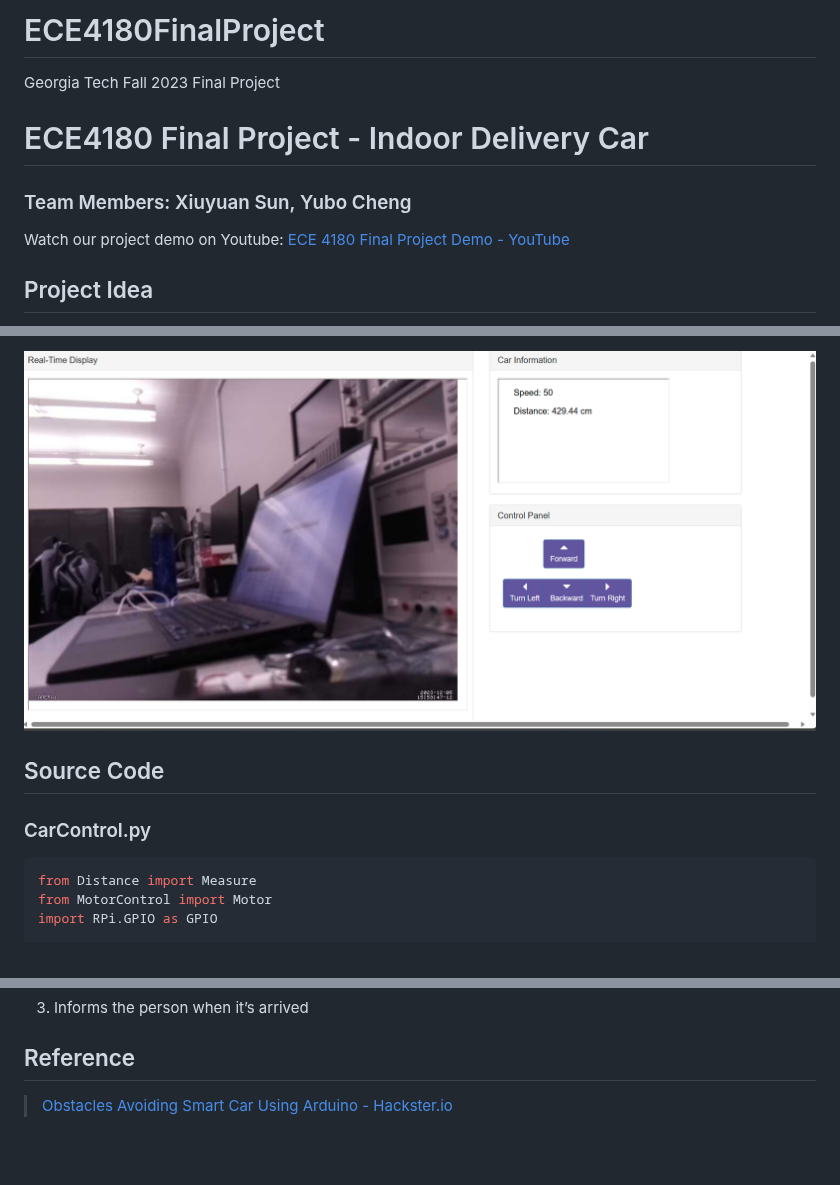
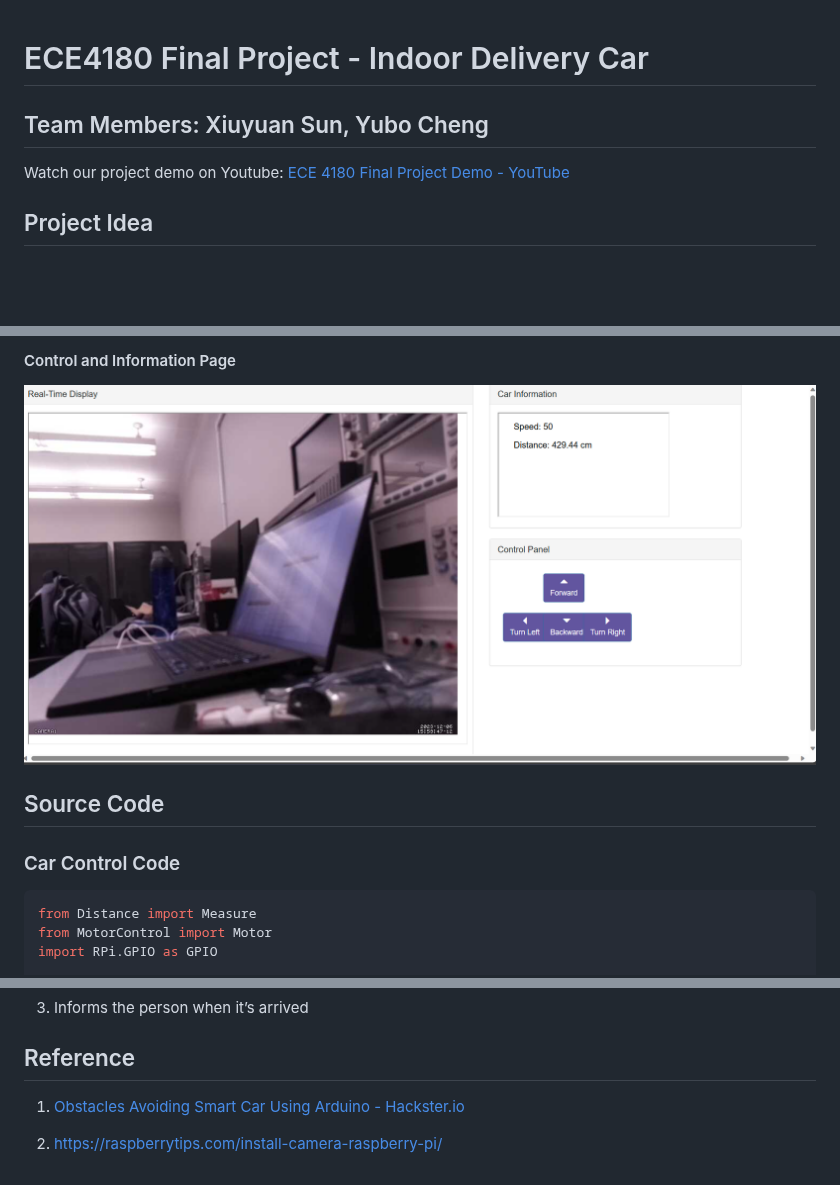
Before and after one commit to Michaelcyb/ECE4180FinalProject, a Markdown page: README.md, 3 parts joined by grey strips. Rendered like a GitHub page; blank space fills up the shorter version.

````diff
--- a/README.md
+++ b/README.md
@@ -1,8 +1,6 @@
-# ECE4180FinalProject
-Georgia Tech Fall 2023 Final Project
 # ECE4180 Final Project - Indoor Delivery Car
 
-### Team Members: Xiuyuan Sun, Yubo Cheng
+## Team Members: Xiuyuan Sun, Yubo Cheng
 
 Watch our project demo on Youtube: [ECE 4180 Final Project Demo - YouTube](https://www.youtube.com/shorts/NgoWwHDYPSY)
 
@@ -76,9 +72,11 @@ The central control unit is Raspberry Pi 3. Our deliver car is driven by two whe
 
-![<img src="https://github.com/Michaelcyb/ECE4180FinalProject/blob/main/Pictures/ControlPage.png />](https://github.com/Michaelcyb/ECE4180FinalProject/blob/main/Pictures/ControlPage.png)
+#### Control and Information Page
+
+<img src="https://github.com/Michaelcyb/ECE4180FinalProject/blob/main/Pictures/ControlPage.png" width="800px">
 
 ## Source Code
 
-### CarControl.py
+### Car Control Code
 
 ```python
 from Distance import Measure
@@ -553,4 +551,6 @@ finally:
 
 ## Reference
 
-> [Obstacles Avoiding Smart Car Using Arduino - Hackster.io](https://www.hackster.io/1NextPCB/obstacles-avoiding-smart-car-using-arduino-34e2bb)
+1. [Obstacles Avoiding Smart Car Using Arduino - Hackster.io](https://www.hackster.io/1NextPCB/obstacles-avoiding-smart-car-using-arduino-34e2bb)
+
+2. https://raspberrytips.com/install-camera-raspberry-pi/
````
Also changed, not shown: other parts of README.md (+10 -12 lines).
